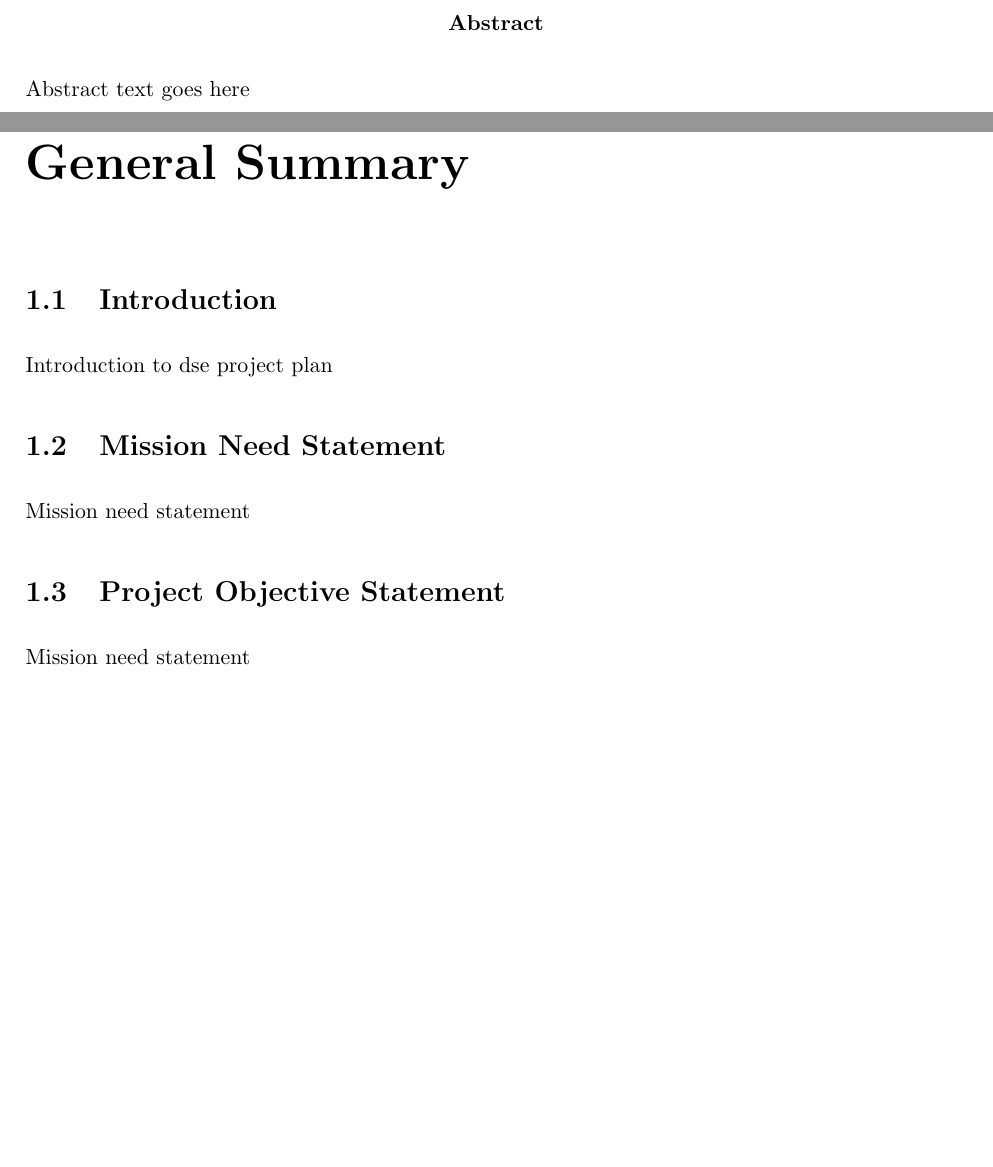
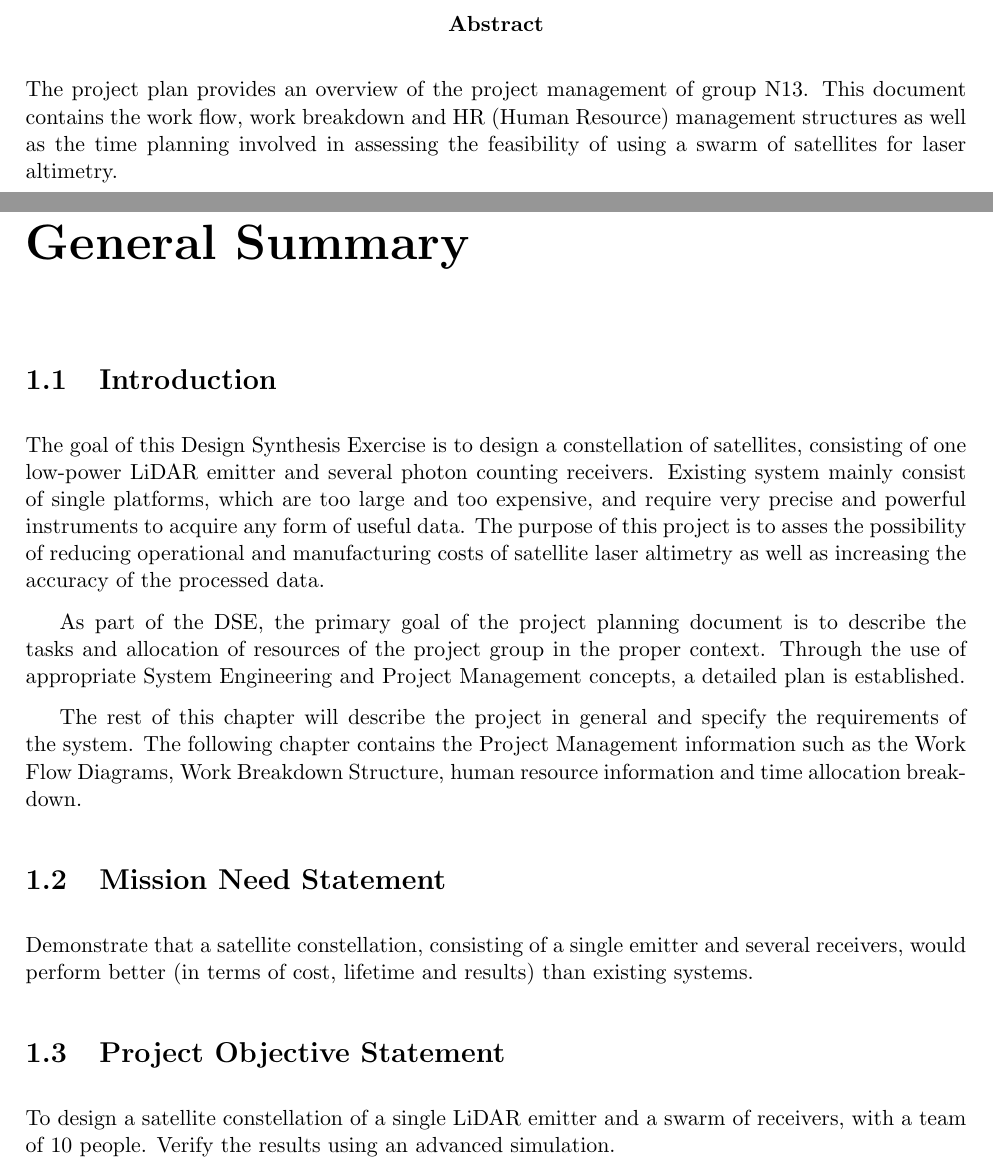
Before and after one commit to thewisenerd/laser-swarm, a LaTeX thesis (report/compiledProjectPlan.tex, which reads report/chapters/abstract.tex, report/chapters/dsePPIntro.tex, report/chapters/dsePPMNS.tex): two parts of pages 2 and 4 of 7, joined at a grey line, cut so that both start at the same text, the shorter picture padded with empty space. Compiled offline with pdfLaTeX.

Commit message:
git-svn-id: svn://localhost/tmp/testgc/trunk@47 230b2fa6-915b-415b-b5c9-3ad8ff460498

```diff
--- a/report/chapters/abstract.tex
+++ b/report/chapters/abstract.tex
@@ -1,3 +1,3 @@
 \begin{abstract}
-Abstract text goes here
+The project plan provides an overview of the project management of group N13. This document contains the work flow, work breakdown and HR (Human Resource) management structures as well as the time planning involved in assessing the feasibility of using a swarm of satellites for laser altimetry.
 \end{abstract}
--- a/report/chapters/dsePPIntro.tex
+++ b/report/chapters/dsePPIntro.tex
@@ -1,3 +1,7 @@
 \section{Introduction}
 \label{dsePPIntro}
-Introduction to dse project plan
+The goal of this Design Synthesis Exercise is to design a constellation of satellites, consisting of one low-power LiDAR emitter and several photon counting receivers. Existing system mainly consist of single platforms, which are too large and too expensive, and require very precise and powerful instruments to acquire any form of useful data. The purpose of this project is to asses the possibility of reducing operational and manufacturing costs of satellite laser altimetry as well as increasing the accuracy of the processed data.
+
+As part of the DSE, the primary goal of the project planning document is to describe the tasks and allocation of resources of the project group in the proper context. Through the use of appropriate System Engineering and Project Management concepts, a detailed plan is established.
+
+The rest of this chapter will describe the project in general and specify the requirements of the system. The following chapter contains the Project Management information such as the Work Flow Diagrams, Work Breakdown Structure, human resource information and time allocation breakdown.
--- a/report/chapters/dsePPMNS.tex
+++ b/report/chapters/dsePPMNS.tex
@@ -1,3 +1,3 @@
 \section{Mission Need Statement}
 \label{dsePPMNS}
-Mission need statement
+Demonstrate that a satellite constellation, consisting of a single emitter and several receivers, would perform better (in terms of cost, lifetime and results) than existing systems.
--- a/report/chapters/dsePPPOS.tex
+++ b/report/chapters/dsePPPOS.tex
@@ -1,3 +1,3 @@
 \section{Project Objective Statement}
 \label{dsePPPOS}
-Mission need statement
+To design a satellite constellation of a single LiDAR emitter and a swarm of receivers, with a team of 10 people. Verify the results using an advanced simulation.
```
Also changed, not shown: report/compiledProjectPlan.bbl (added), report/compiledProjectPlan.pdf, 4 other files.
